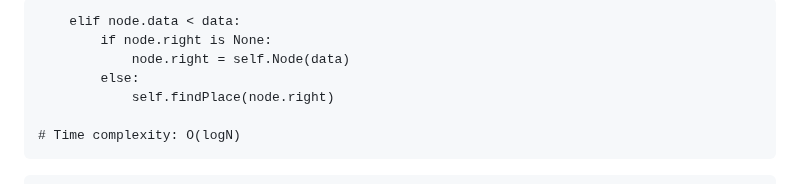
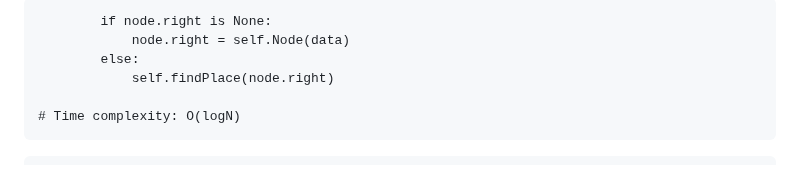
Before and after one commit to EnchiladaStyle/PersonalSoftwarePortfolio, a Markdown page: DataStructuresTutorial/binarytrees.md, the part around the change. GitHub-like rendering.

Commit message:
cleaned up some code

```diff
--- a/DataStructuresTutorial/binarytrees.md
+++ b/DataStructuresTutorial/binarytrees.md
@@ -1,5 +1,4 @@
 
-        elif node.data < data:
             if node.right is None:
                 node.right = self.Node(data)
             else:
```
